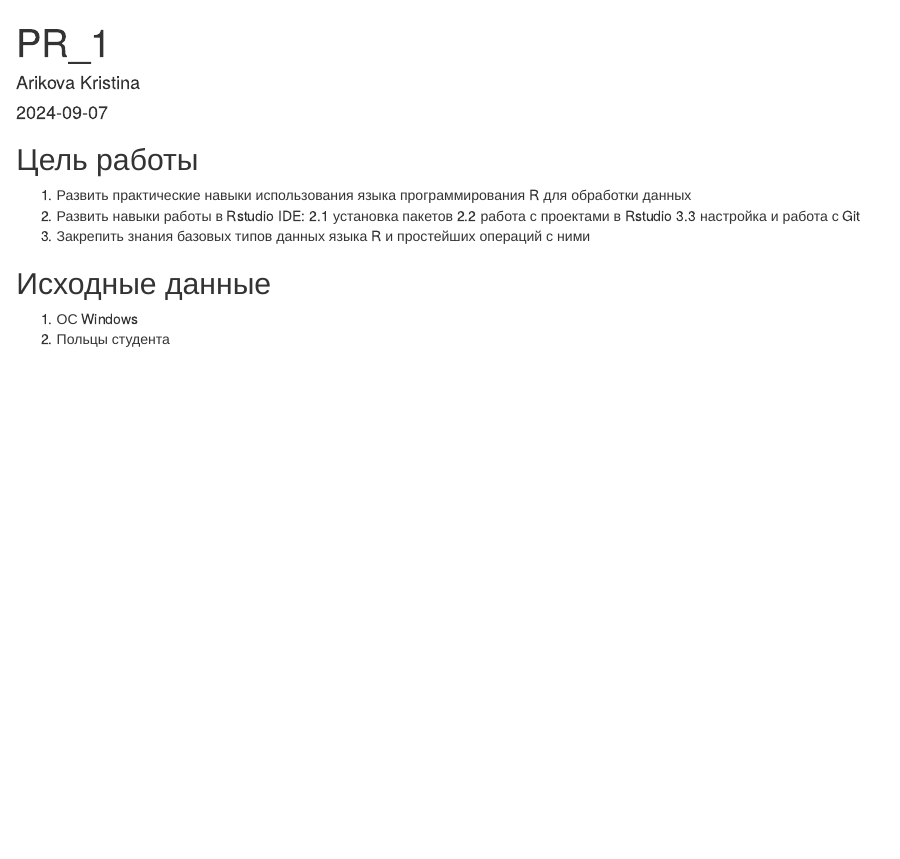
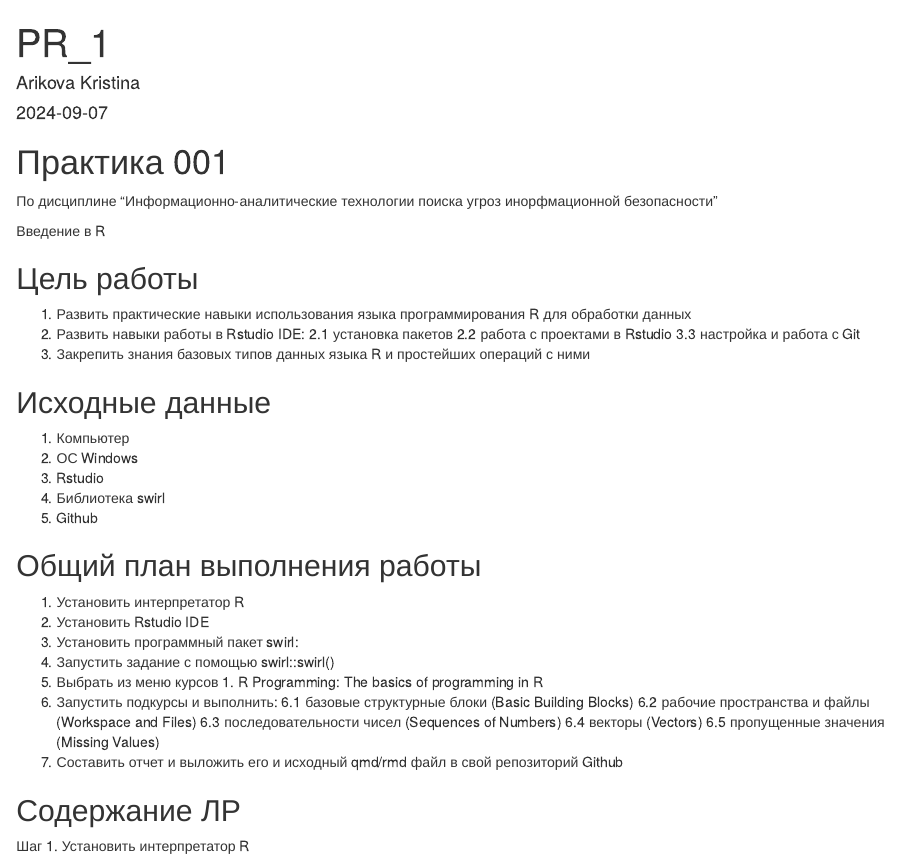
Before and after one commit to gigwrld/Threat_Hunt_Arikova, an R Markdown document (PR_1/PR_1.Rmd): the page in a window 1100 px wide, from its top. Rendered offline with R 4.5, knitr and Pandoc, with nearby package versions.

Commit message:
Adding the progress of the work to the task report

```diff
--- a/PR_1/PR_1.Rmd
+++ b/PR_1/PR_1.Rmd
@@ -7,6 +7,10 @@ format:
     output-file: "README.md"
 editor: "visual"
 ---
+# Практика 001
+По дисциплине "Информационно-аналитические технологии поиска угроз инорфмационной безопасности"
+
+Введение в R
 
 ## Цель работы
 
@@ -21,5 +25,31 @@ editor: "visual"
 
 ## Исходные данные
 
-1.  ОС Windows
-2. Польцы студента
+1. Компьютер
+2. ОС Windows
+3. Rstudio
+4. Библиотека swirl
+5. Github
+
+## Общий план выполнения работы
+1. Установить интерпретатор R
+2. Установить Rstudio IDE
+3. Установить программный пакет swirl:
+4. Запустить задание с помощью swirl::swirl()
+5. Выбрать из меню курсов 1. R Programming: The
+basics of programming in R
+6. Запустить подкурсы и выполнить:
+6.1 базовые структурные блоки (Basic Building
+Blocks)
+6.2 рабочие пространства и файлы (Workspace and
+Files)
+6.3 последовательности чисел (Sequences of
+Numbers)
+6.4 векторы (Vectors)
+6.5 пропущенные значения (Missing Values)
+7. Составить отчет и выложить его и исходный
+qmd/rmd файл в свой репозиторий Github
+
+
+## Содержание ЛР
+Шаг 1. Установить интерпретатор R
```
Also changed, not shown: PR_1/README.md.
